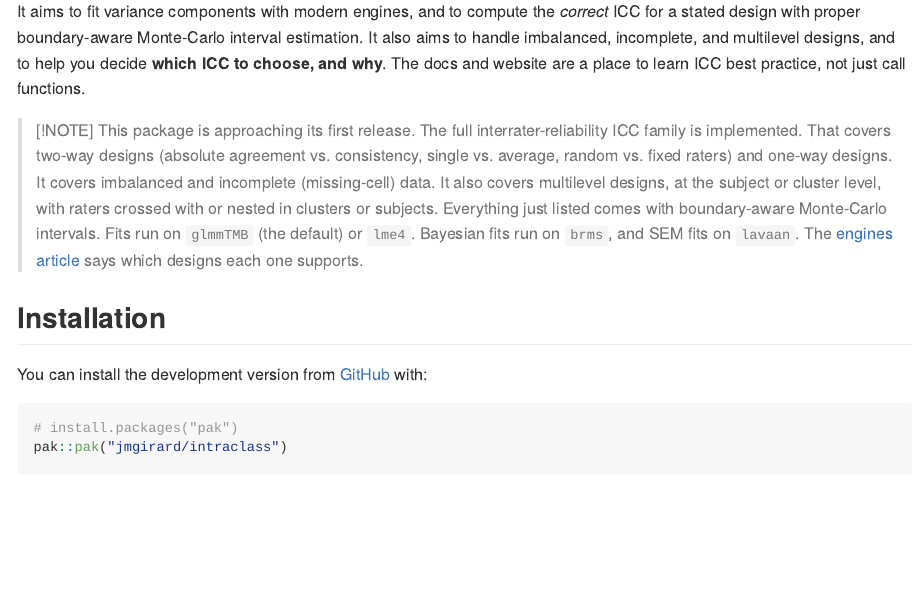
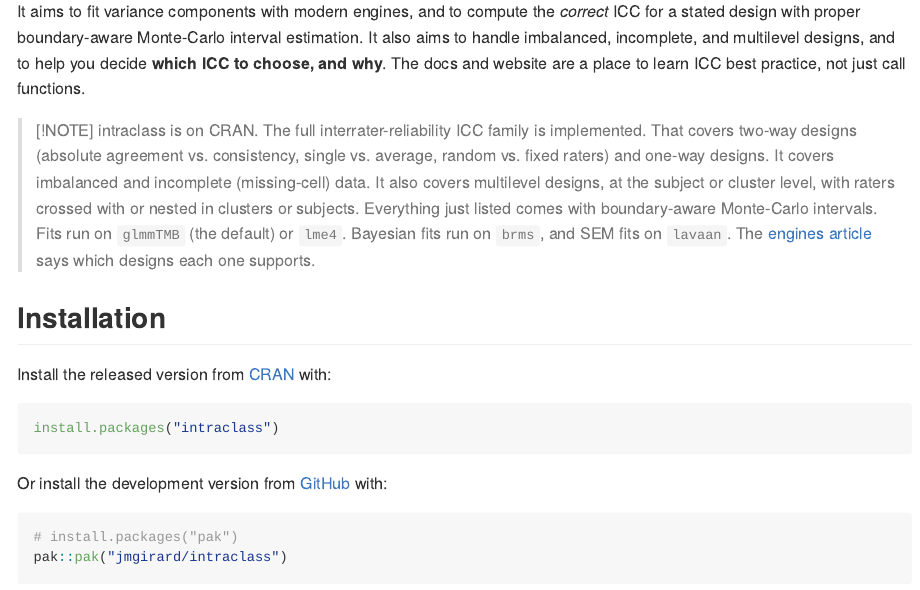
Before and after one commit to jmgirard/intraclass, an R Markdown document (README.Rmd): the page in a window 1100 px wide, from 230 px down. The pictures show the output file README.md that the author committed with the source, drawn offline in the style of GitHub; long lines of code are wrapped; badge pictures from the web are left out.

Commit message:
M149 T4: paper-repo URL in DESCRIPTION; README on-CRAN note, CRAN install, live citation chunk

````diff
--- a/README.Rmd
+++ b/README.Rmd
@@ -34,20 +34,26 @@ The docs and website are a place to learn ICC best practice, not just call
 functions.
 
 > [!NOTE]
-> This package is approaching its first release. The full interrater-reliability
-> ICC family is implemented. That covers two-way designs (absolute agreement vs.
-> consistency, single vs. average, random vs. fixed raters) and one-way designs.
-> It covers imbalanced and incomplete (missing-cell) data. It also covers
-> multilevel designs, at the subject or cluster level, with raters crossed with
-> or nested in clusters or subjects. Everything just listed comes with
-> boundary-aware Monte-Carlo intervals. Fits run on `glmmTMB` (the default) or
-> `lme4`. Bayesian fits run on `brms`, and SEM fits on `lavaan`. The
+> intraclass is on CRAN. The full interrater-reliability ICC family is
+> implemented. That covers two-way designs (absolute agreement vs. consistency,
+> single vs. average, random vs. fixed raters) and one-way designs. It covers
+> imbalanced and incomplete (missing-cell) data. It also covers multilevel
+> designs, at the subject or cluster level, with raters crossed with or nested
+> in clusters or subjects. Everything just listed comes with boundary-aware
+> Monte-Carlo intervals. Fits run on `glmmTMB` (the default) or `lme4`.
+> Bayesian fits run on `brms`, and SEM fits on `lavaan`. The
 > [engines article](https://jmgirard.github.io/intraclass/articles/engines.html)
 > says which designs each one supports.
 
 ## Installation
 
-You can install the development version from [GitHub](https://github.com/jmgirard/intraclass) with:
+Install the released version from [CRAN](https://CRAN.R-project.org/package=intraclass) with:
+
+``` r
+install.packages("intraclass")
+```
+
+Or install the development version from [GitHub](https://github.com/jmgirard/intraclass) with:
 
 ``` r
 # install.packages("pak")
````
Also changed, not shown: cairn/milestones/M149-paper-repo-and-reviewer-readiness.md (+2 -1 lines), README.md, README.Rmd (9 more changed lines), 1 other file.
